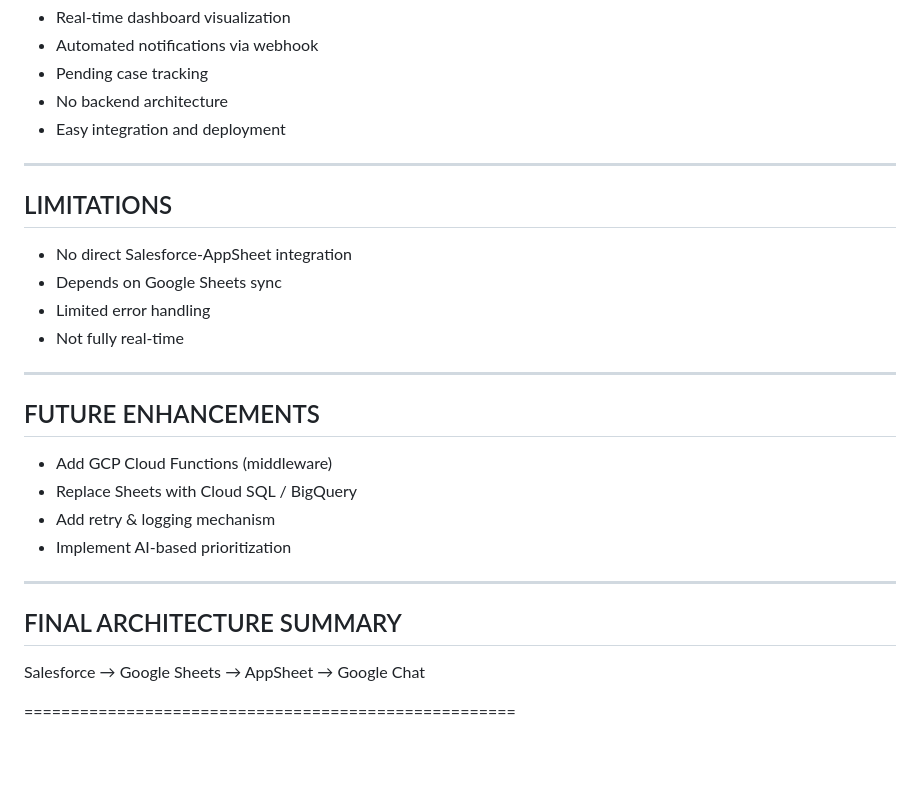
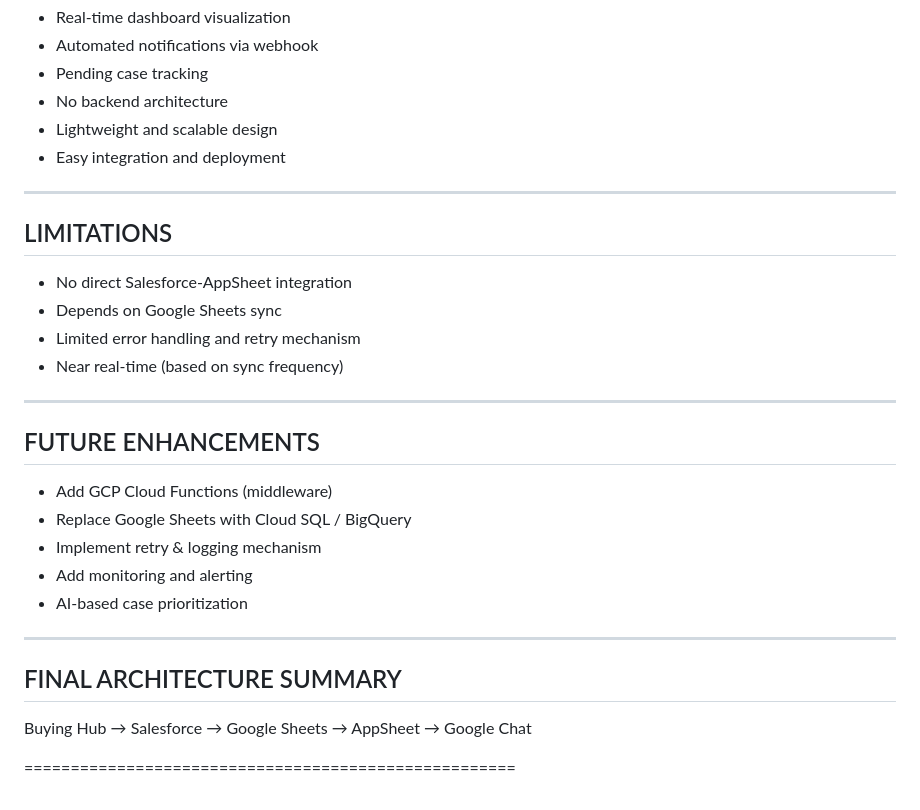
Before and after one commit to VarinderpalSinghkalra/GCP_GCS_BQ_Learning, a Markdown page: appsheet/architecture.md, the part around one of its changes. GitHub-like rendering; blank space fills up the shorter version.

```diff
--- a/appsheet/architecture.md
+++ b/appsheet/architecture.md
@@ -93,6 +102,7 @@ KEY FEATURES
 - Automated notifications via webhook
 - Pending case tracking
 - No backend architecture
+- Lightweight and scalable design
 - Easy integration and deployment
 
 -----------------------------------------------------
@@ -101,22 +111,23 @@ LIMITATIONS
 
 - No direct Salesforce-AppSheet integration
 - Depends on Google Sheets sync
-- Limited error handling
-- Not fully real-time
+- Limited error handling and retry mechanism
+- Near real-time (based on sync frequency)
 
 -----------------------------------------------------
 FUTURE ENHANCEMENTS
 -----------------------------------------------------
 
 - Add GCP Cloud Functions (middleware)
-- Replace Sheets with Cloud SQL / BigQuery
-- Add retry & logging mechanism
-- Implement AI-based prioritization
+- Replace Google Sheets with Cloud SQL / BigQuery
+- Implement retry & logging mechanism
+- Add monitoring and alerting
+- AI-based case prioritization
 
 -----------------------------------------------------
 FINAL ARCHITECTURE SUMMARY
 -----------------------------------------------------
 
-Salesforce → Google Sheets → AppSheet → Google Chat
+Buying Hub → Salesforce → Google Sheets → AppSheet → Google Chat
 
 =====================================================
```
Also changed, not shown: other parts of appsheet/architecture.md (+19 -10 lines).
